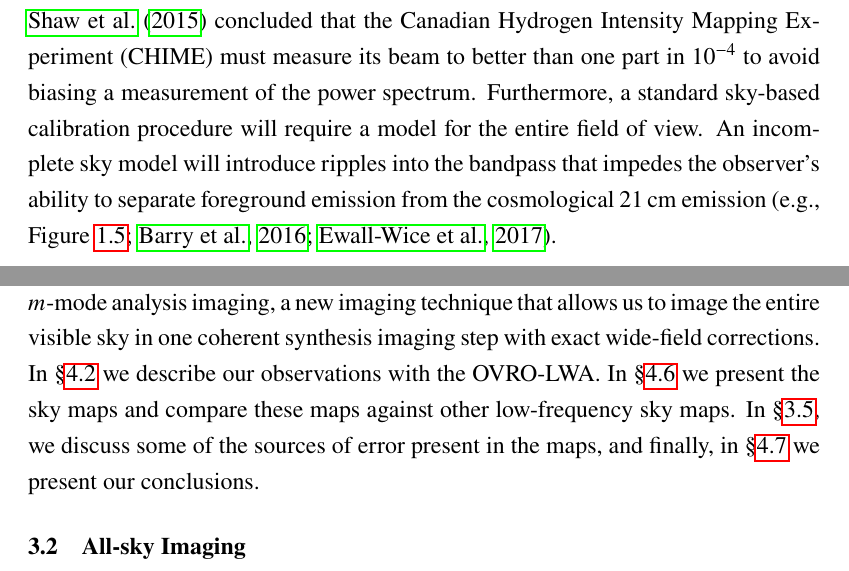
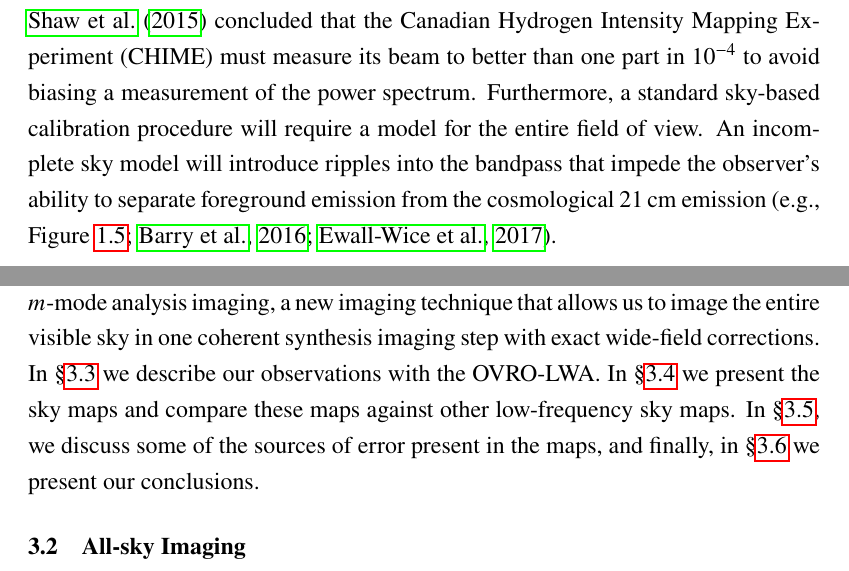
Before and after one commit to mweastwood/thesis, a LaTeX thesis (eastwood_michael_2019.tex, which reads chapter1.tex, chapter3.tex): two parts of pages 38 and 68 of 166, joined at a grey line, cut so that both start at the same text. Compiled offline with pdfLaTeX.

Commit message:
fixup some typos from Tony

```diff
--- a/chapter1.tex
+++ b/chapter1.tex
@@ -527,7 +527,7 @@ inhomogeneous---antenna response pattern is essential.  For instance, \citet{201
 concluded that the Canadian Hydrogen Intensity Mapping Experiment (CHIME) must measure its beam to
 better than one part in $10^{-4}$ to avoid biasing a measurement of the power spectrum.
 Furthermore, a standard sky-based calibration procedure will require a model for the entire field of
-view. An incomplete sky model will introduce ripples into the bandpass that impedes the observer's
+view. An incomplete sky model will introduce ripples into the bandpass that impede the observer's
 ability to separate foreground emission from the cosmological 21\,cm emission \citep[e.g.,
 Figure~\ref{fig:morales-foreground-wedge};][]{2016MNRAS.461.3135B, 2017MNRAS.470.1849E}.
 
--- a/chapter3.tex
+++ b/chapter3.tex
@@ -121,10 +121,10 @@ Analysis (LAMBDA)\footnote{
 
 The structure of this paper is as follows. In \S\ref{sec:imaging}, we present Tikhonov-regularized
 $m$-mode analysis imaging, a new imaging technique that allows us to image the entire visible sky in
-one coherent synthesis imaging step with exact wide-field corrections. In \S\ref{sec:observations}
-we describe our observations with the OVRO-LWA. In \S\ref{sec:results} we present the sky maps and
-compare these maps against other low-frequency sky maps.  In \S\ref{sec:error}, we discuss some of
-the sources of error present in the maps, and finally, in \S\ref{sec:conclusion} we present our
+one coherent synthesis imaging step with exact wide-field corrections. In \S\ref{sec:observations1}
+we describe our observations with the OVRO-LWA. In \S\ref{sec:results1} we present the sky maps and
+compare these maps against other low-frequency sky maps.  In \S\ref{sec:error1}, we discuss some of
+the sources of error present in the maps, and finally, in \S\ref{sec:conclusion1} we present our
 conclusions.
 
 %%%%%%%%%%%%%%%%%%%%%%%%%%%%%%%%%%%%%%%%%%%%%%%%%%%%%%%%%%%%%%%%%%%%%%%%%%%%%%%%%%%%%%%%%%%%%%%%%%%%
```
Also changed, not shown: chapter1.tex (4 more changed lines), chapter3.tex (8 more changed lines).
